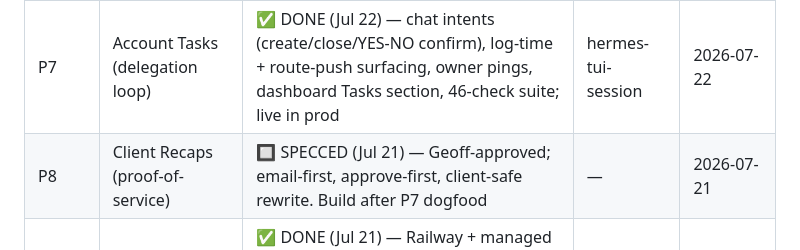
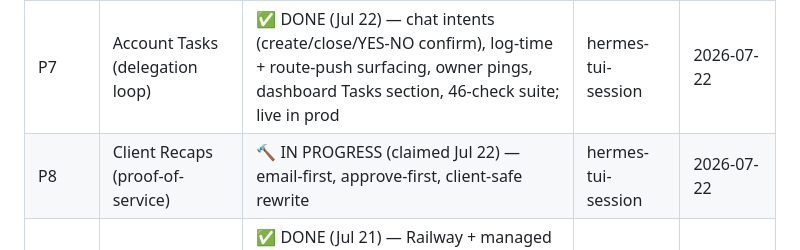
Before and after one commit to atlantahouseplants/fieldnotes, a Markdown page: plans/v2-company-brain/README.md, the part around the change. Drawn GitHub-style.

Commit message:
v2(P8): claim on status board

```diff
--- a/plans/v2-company-brain/README.md
+++ b/plans/v2-company-brain/README.md
@@ -11,7 +11,7 @@
 | P5 | Tiering & Feature Gates | ✅ DONE (Jul 21) — committed 11d9e95, live in prod; beta tenants grandfathered (all-access) | hermes-tui-session | 2026-07-21 |
 | P6 | Dashboard Home Base (owner UX) | ✅ DONE (Jul 22) — P6a quick-action bar + P6b owner chat commands (New account / Note for / invite), live in prod | hermes-tui-session | 2026-07-22 |
 | P7 | Account Tasks (delegation loop) | ✅ DONE (Jul 22) — chat intents (create/close/YES-NO confirm), log-time + route-push surfacing, owner pings, dashboard Tasks section, 46-check suite; live in prod | hermes-tui-session | 2026-07-22 |
-| P8 | Client Recaps (proof-of-service) | 🔲 SPECCED (Jul 21) — Geoff-approved; email-first, approve-first, client-safe rewrite. Build after P7 dogfood | — | 2026-07-21 |
+| P8 | Client Recaps (proof-of-service) | 🔨 IN PROGRESS (claimed Jul 22) — email-first, approve-first, client-safe rewrite | hermes-tui-session | 2026-07-22 |
 | INFRA | Paying-Client Infrastructure | ✅ DONE (Jul 21) — Railway + managed PG live, data migrated, fieldnotesapp.io custom domain cut over (TXT-verified, SSL issued), Telegram webhook + Stripe endpoint on pretty domain, tenant isolation verified. Only remaining: UptimeRobot (task 7) + retire Cloudflare Tunnel after 24h clean (fallback meanwhile) | hermes-tui-session (Jul 21 INFRA redo) | 2026-07-21 |
 
 Also read: `USE-CASE-MAP.md` (every workflow moment, tagged live/planned/concept).
```
